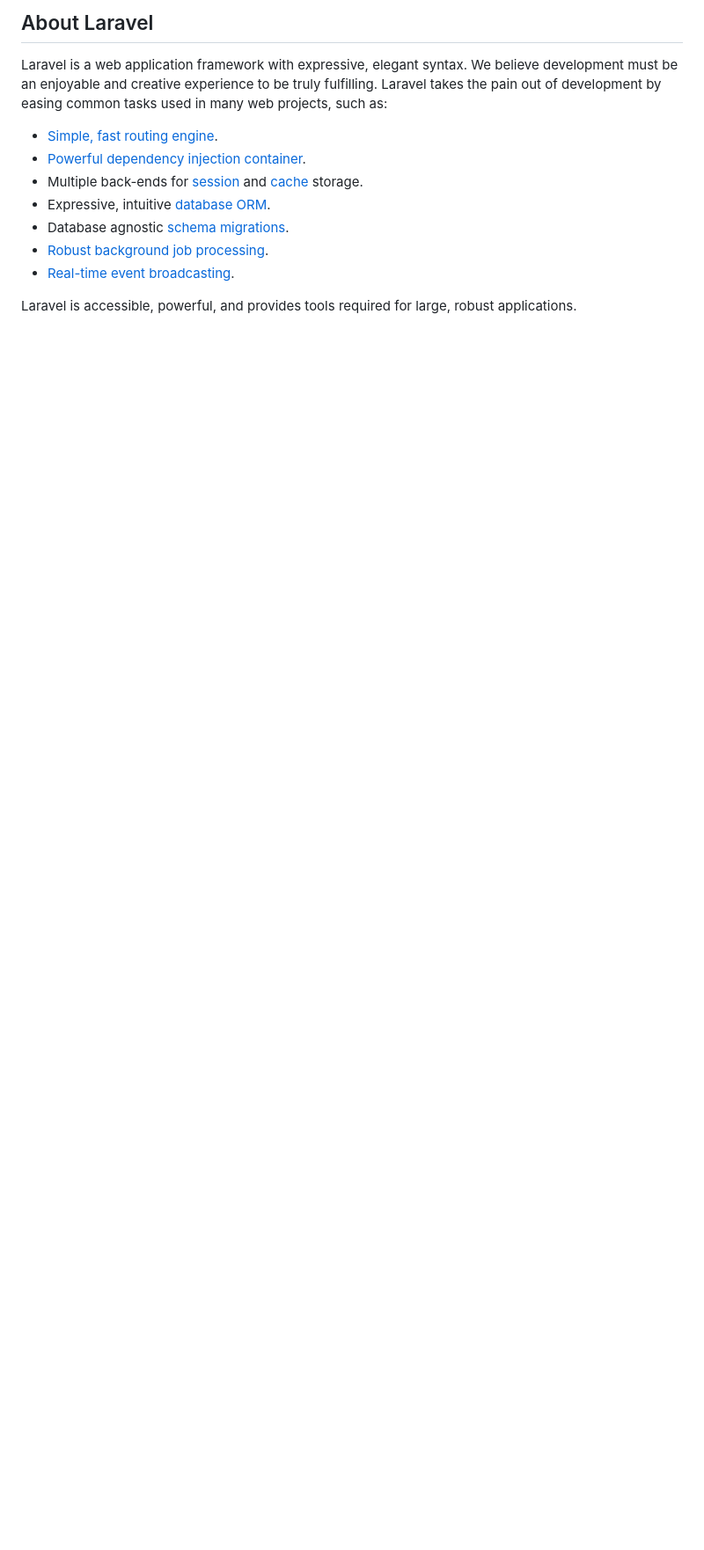
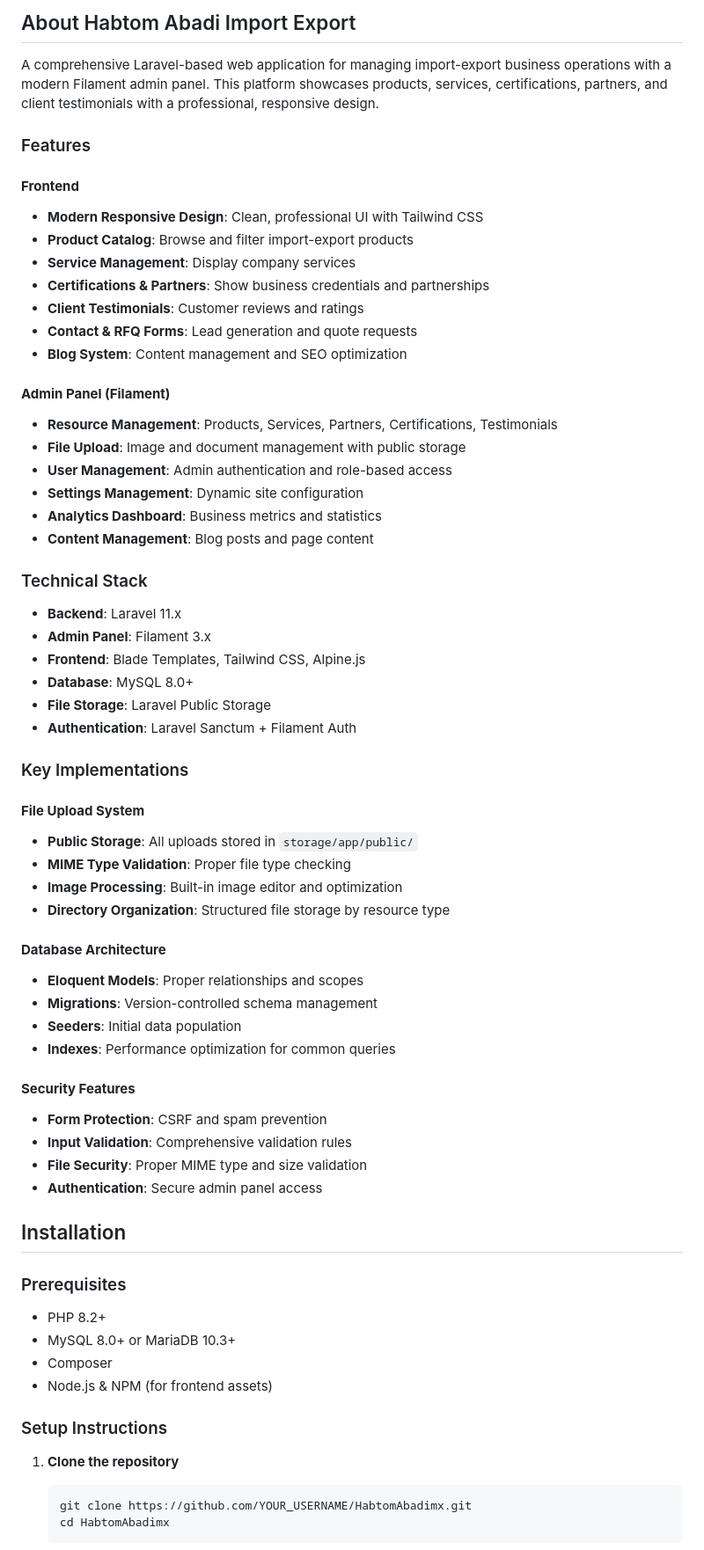
Before and after one commit to seretseCSE/HabtomAbadimx, a Markdown page: README.md, the part around one of its changes. Shown at 88% size. Drawn GitHub-style; blank space fills up the shorter version.

Commit message:
Update README with project-specific documentation and setup instructions

````diff
--- a/README.md
+++ b/README.md
@@ -8,15 +10,70 @@
 </p>
 
-## About Laravel
+## About Habtom Abadi Import Export
 
-Laravel is a web application framework with expressive, elegant syntax. We believe development must be an enjoyable and creative experience to be truly fulfilling. Laravel takes the pain out of development by easing common tasks used in many web projects, such as:
+A comprehensive Laravel-based web application for managing import-export business operations with a modern Filament admin panel. This platform showcases products, services, certifications, partners, and client testimonials with a professional, responsive design.
 
-- [Simple, fast routing engine](https://laravel.com/docs/routing).
-- [Powerful dependency injection container](https://laravel.com/docs/container).
-- Multiple back-ends for [session](https://laravel.com/docs/session) and [cache](https://laravel.com/docs/cache) storage.
-- Expressive, intuitive [database ORM](https://laravel.com/docs/eloquent).
-- Database agnostic [schema migrations](https://laravel.com/docs/migrations).
-- [Robust background job processing](https://laravel.com/docs/queues).
-- [Real-time event broadcasting](https://laravel.com/docs/broadcasting).
+### Features
 
-Laravel is accessible, powerful, and provides tools required for large, robust applications.
+#### **Frontend**
+- **Modern Responsive Design**: Clean, professional UI with Tailwind CSS
+- **Product Catalog**: Browse and filter import-export products
+- **Service Management**: Display company services
+- **Certifications & Partners**: Show business credentials and partnerships
+- **Client Testimonials**: Customer reviews and ratings
+- **Contact & RFQ Forms**: Lead generation and quote requests
+- **Blog System**: Content management and SEO optimization
+
+#### **Admin Panel (Filament)**
+- **Resource Management**: Products, Services, Partners, Certifications, Testimonials
+- **File Upload**: Image and document management with public storage
+- **User Management**: Admin authentication and role-based access
+- **Settings Management**: Dynamic site configuration
+- **Analytics Dashboard**: Business metrics and statistics
+- **Content Management**: Blog posts and page content
+
+### Technical Stack
+
+- **Backend**: Laravel 11.x
+- **Admin Panel**: Filament 3.x
+- **Frontend**: Blade Templates, Tailwind CSS, Alpine.js
+- **Database**: MySQL 8.0+
+- **File Storage**: Laravel Public Storage
+- **Authentication**: Laravel Sanctum + Filament Auth
+
+### Key Implementations
+
+#### **File Upload System**
+- **Public Storage**: All uploads stored in `storage/app/public/`
+- **MIME Type Validation**: Proper file type checking
+- **Image Processing**: Built-in image editor and optimization
+- **Directory Organization**: Structured file storage by resource type
+
+#### **Database Architecture**
+- **Eloquent Models**: Proper relationships and scopes
+- **Migrations**: Version-controlled schema management
+- **Seeders**: Initial data population
+- **Indexes**: Performance optimization for common queries
+
+#### **Security Features**
+- **Form Protection**: CSRF and spam prevention
+- **Input Validation**: Comprehensive validation rules
+- **File Security**: Proper MIME type and size validation
+- **Authentication**: Secure admin panel access
+
+## Installation
+
+### Prerequisites
+- PHP 8.2+
+- MySQL 8.0+ or MariaDB 10.3+
+- Composer
+- Node.js & NPM (for frontend assets)
+
+### Setup Instructions
+
+1. **Clone the repository**
+   ```bash
+   git clone https://github.com/YOUR_USERNAME/HabtomAbadimx.git
+   cd HabtomAbadimx
+   ```
+
````
Also changed, not shown: other parts of README.md (+98 -5 lines).
